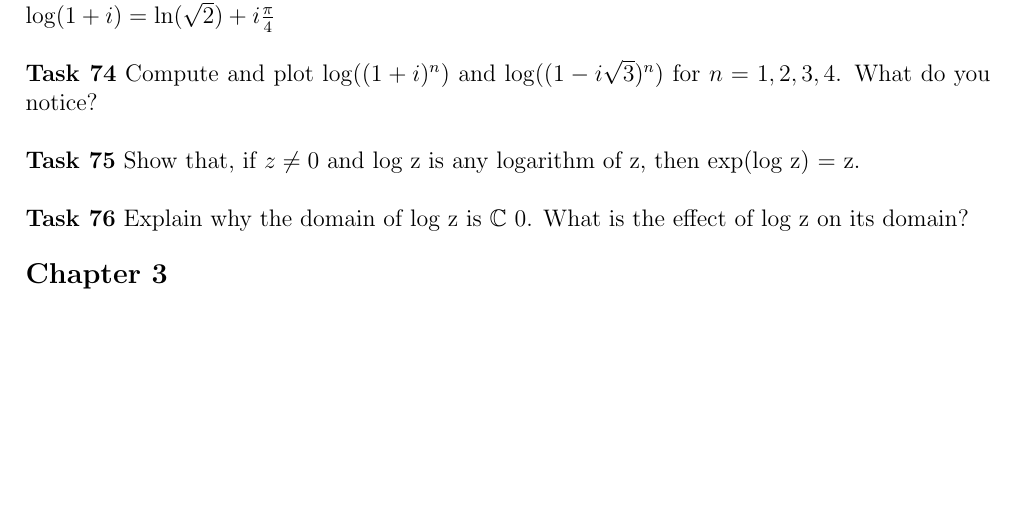
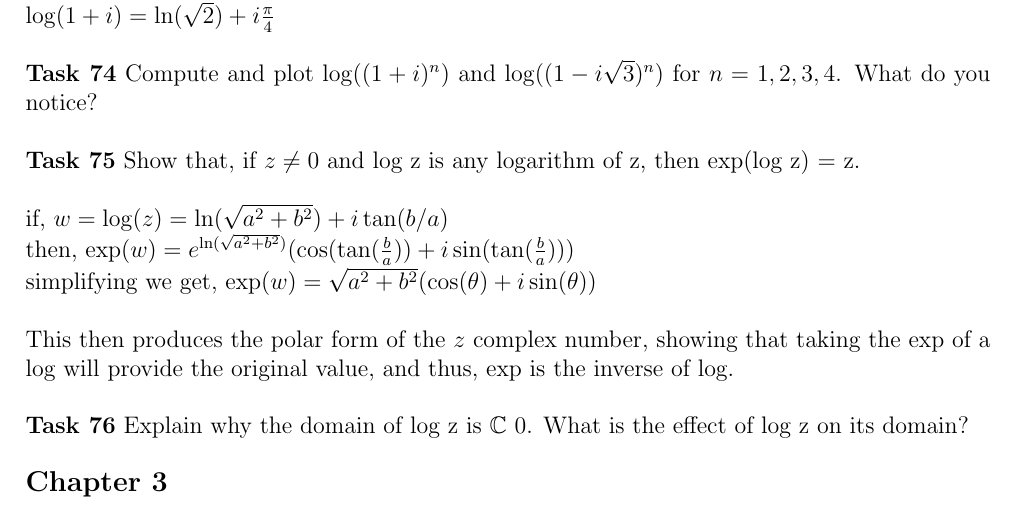
Before and after one commit to Publisher95/CA, a LaTeX document (solutions/solutions.tex): part of page 37 of 37, cut so that both start at the same text, the shorter picture padded with empty space. Compiled offline with pdfLaTeX.

Commit message:
finished task 75

```diff
--- a/solutions/solutions.tex
+++ b/solutions/solutions.tex
@@ -1568,8 +1568,11 @@ What do you notice?\\
 %todo
 \noindent{\bf Task 75} Show that, if $z \ne 0$ and log z is any logarithm of z, then exp(log z) = z.\\
 
-
-
+if, $w = \log(z) = \ln(\sqrt{a^2+b^2}) + i\tan(b/a)$\\
+then, $\exp(w) = e^{\ln(\sqrt{a^2 + b^2})}(\cos(\tan(\frac{b}{a})) + i\sin(\tan(\frac{b}{a})))$\\
+simplifying we get, $\exp(w) = \sqrt{a^2+b^2}(\cos(\theta) + i\sin(\theta))$\\
+
+This then produces the polar form of the $z$ complex number, showing that taking the exp of a log will provide the original value, and thus, exp is the inverse of log.\\
 
 
 %todo
```
